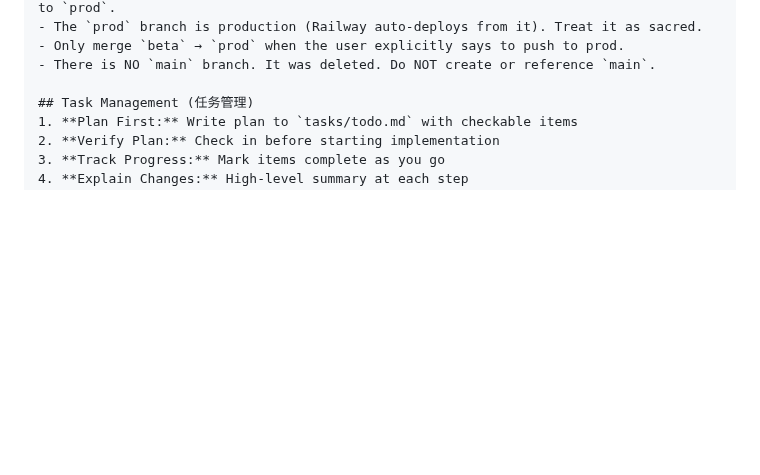
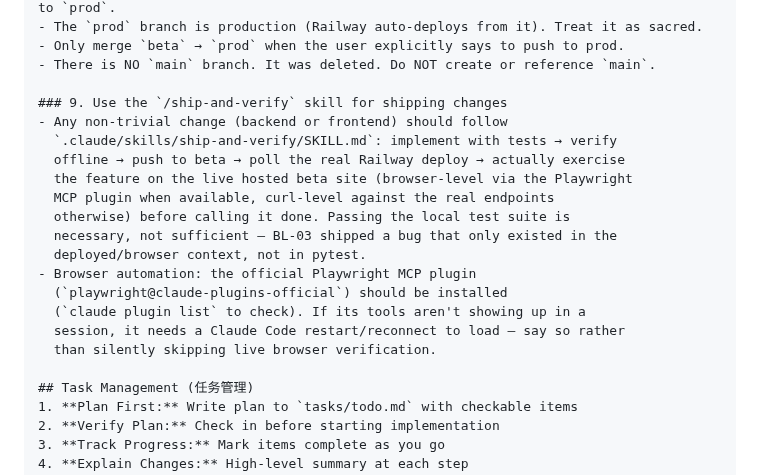
Before and after one commit to flyingabove/mvp_chat, a Markdown page: .claude/CLAUDE.md, the part around the change. Rendered like a GitHub page; blank space fills up the shorter version.

Commit message:
docs: add /ship-and-verify skill for the implement-test-deploy-verify loop
WHY: BL-03 shipped and passed the full local test suite while still
containing a live bug, because the bug only existed in the
deployed/browser context (frontend calling the wrong backend host), which
pytest cannot see. There was no standing process forcing a check of the
actual live site after a push, so "tests pass" was being treated as
equivalent to "done" for anything with a deployed/browser-facing
component.

WHAT CHANGED:
- .claude/skills/ship-and-verify/SKILL.md (new): a project skill codifying
  the full loop - implement with tests first, verify offline (full suite,
  zero skips), push to beta only, poll the real Railway deploy for the
  specific change (not a fixed guess-timer), then actually exercise the
  feature against the live hosted endpoints - browser-level via the
  Playwright MCP plugin when available, curl-level against the real
  beta-api/storieschat.ai endpoints otherwise. Explicitly calls out BL-03
  as the motivating example of what "tests pass locally" alone misses.
- .claude/CLAUDE.md: added section 9 pointing at the new skill and noting
  the Playwright MCP plugin dependency (installed this session at user
  scope via `claude plugin install playwright@claude-plugins-official`;
  needs a session restart/reconnect to actually appear in a running
  session's tool list).

SIDE EFFECTS: none - pure process documentation, no code changes.

Co-Authored-By: Claude Sonnet 5 <noreply@anthropic.com>

```diff
--- a/.claude/CLAUDE.md
+++ b/.claude/CLAUDE.md
@@ -81,6 +81,21 @@ If instructions every conflict with what is designed in the doc, always update t
 - Only merge `beta` → `prod` when the user explicitly says to push to prod.
 - There is NO `main` branch. It was deleted. Do NOT create or reference `main`.
 
+### 9. Use the `/ship-and-verify` skill for shipping changes
+- Any non-trivial change (backend or frontend) should follow
+  `.claude/skills/ship-and-verify/SKILL.md`: implement with tests → verify
+  offline → push to beta → poll the real Railway deploy → actually exercise
+  the feature on the live hosted beta site (browser-level via the Playwright
+  MCP plugin when available, curl-level against the real endpoints
+  otherwise) before calling it done. Passing the local test suite is
+  necessary, not sufficient — BL-03 shipped a bug that only existed in the
+  deployed/browser context, not in pytest.
+- Browser automation: the official Playwright MCP plugin
+  (`playwright@claude-plugins-official`) should be installed
+  (`claude plugin list` to check). If its tools aren't showing up in a
+  session, it needs a Claude Code restart/reconnect to load — say so rather
+  than silently skipping live browser verification.
+
 ## Task Management (任务管理)
 1. **Plan First:** Write plan to `tasks/todo.md` with checkable items
 2. **Verify Plan:** Check in before starting implementation
```
Also changed, not shown: 1 other file.
